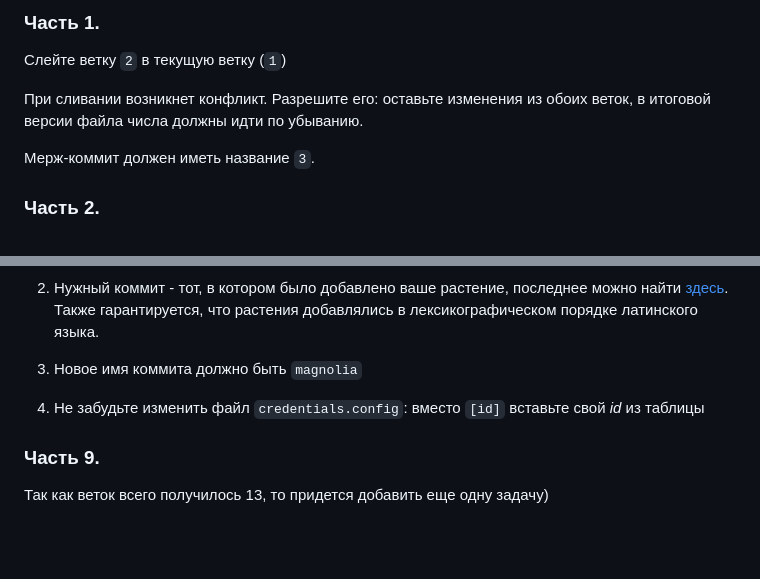
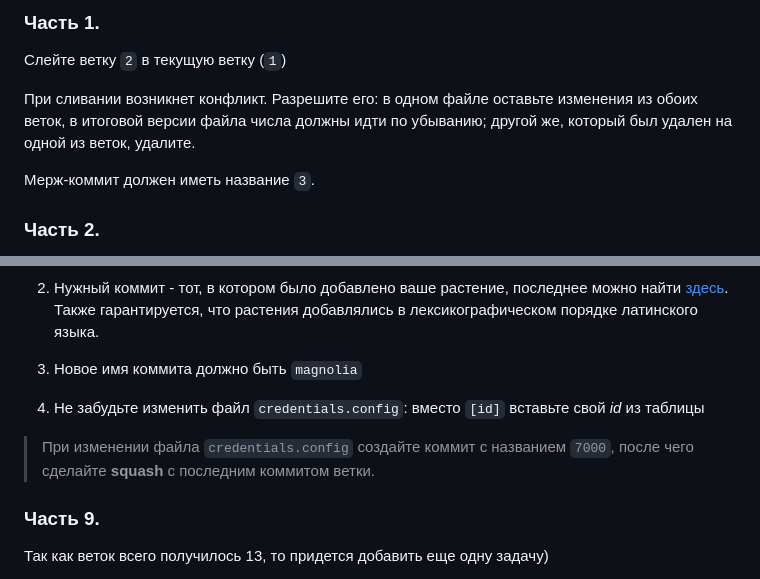
Before and after one commit to Bred0id/Programming_technologies, a Markdown page: README.md, 2 parts joined by grey strips. Rendered like a GitHub page; blank space fills up the shorter version.

```diff
--- a/README.md
+++ b/README.md
@@ -10,7 +10,7 @@
 
 Слейте ветку `2` в текущую ветку (`1`)
 
-При сливании возникнет конфликт. Разрешите его: оставьте изменения из обоих веток, в итоговой версии файла числа должны идти по убыванию.
+При сливании возникнет конфликт. Разрешите его: в одном файле оставьте изменения из обоих веток, в итоговой версии файла числа должны идти по убыванию; другой же, который был удален на одной из веток, удалите.
 
 Мерж-коммит должен иметь название `3`.
 
@@ -64,6 +64,10 @@ git merge 6
 
 4. Не забудьте изменить файл `credentials.config`: вместо `[id]` вставьте свой *id* из таблицы
 
+
+> При изменении файла `credentials.config` создайте коммит с названием `7000`, после чего сделайте **squash** с последним коммитом ветки.
+
+
 ### Часть 9.
 
 Так как веток всего получилось 13, то придется добавить еще одну задачу)
```
